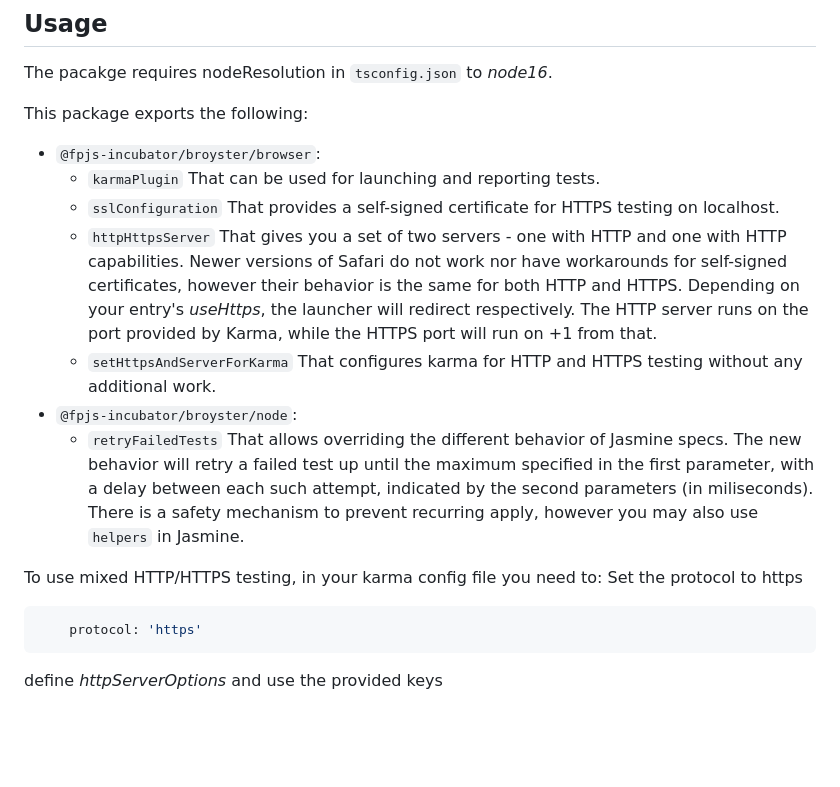
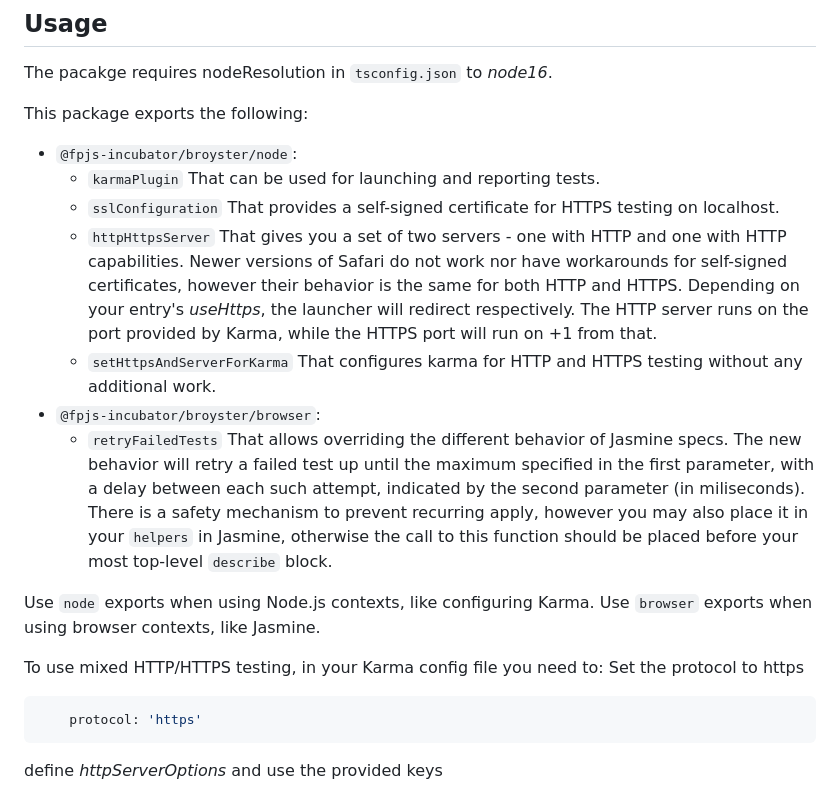
Before and after one commit to fingerprintjs/broyster, a Markdown page: node/readme.md, the part around the change. Rendered like a GitHub page; blank space fills up the shorter version.

Commit message:
fix imports

````diff
--- a/node/readme.md
+++ b/node/readme.md
@@ -21,17 +21,20 @@ The pacakge requires nodeResolution in `tsconfig.json` to *node16*.
 
 This package exports the following:
 
-- `@fpjs-incubator/broyster/browser`:
+- `@fpjs-incubator/broyster/node`:
     - `karmaPlugin` That can be used for launching and reporting tests.
     - `sslConfiguration` That provides a self-signed certificate for HTTPS testing on localhost.
     - `httpHttpsServer` That gives you a set of two servers - one with HTTP and one with HTTP capabilities.
         Newer versions of Safari do not work nor have workarounds for self-signed certificates, however their behavior is the same for both HTTP and HTTPS. Depending on your entry's *useHttps*, the launcher will redirect respectively.
         The HTTP server runs on the port provided by Karma, while the HTTPS port will run on +1 from that.
     - `setHttpsAndServerForKarma` That configures karma for HTTP and HTTPS testing without any additional work.
-- `@fpjs-incubator/broyster/node`:
-    - `retryFailedTests` That allows overriding the different behavior of Jasmine specs. The new behavior will retry a failed test up until the maximum specified in the first parameter, with a delay between each such attempt, indicated by the second parameters (in miliseconds). There is a safety mechanism to prevent recurring apply, however you may also use `helpers` in Jasmine.
+- `@fpjs-incubator/broyster/browser`:
+    - `retryFailedTests` That allows overriding the different behavior of Jasmine specs. The new behavior will retry a failed test up until the maximum specified in the first parameter, with a delay between each such attempt, indicated by the second parameter (in miliseconds). There is a safety mechanism to prevent recurring apply, however you may also place it in your `helpers` in Jasmine, otherwise the call to this function should be placed before your most top-level `describe` block.
 
-To use mixed HTTP/HTTPS testing, in your karma config file you need to:
+Use `node` exports when using Node.js contexts, like configuring Karma.
+Use `browser` exports when using browser contexts, like Jasmine.
+
+To use mixed HTTP/HTTPS testing, in your Karma config file you need to:
 Set the protocol to https
 
 ``` js
````
